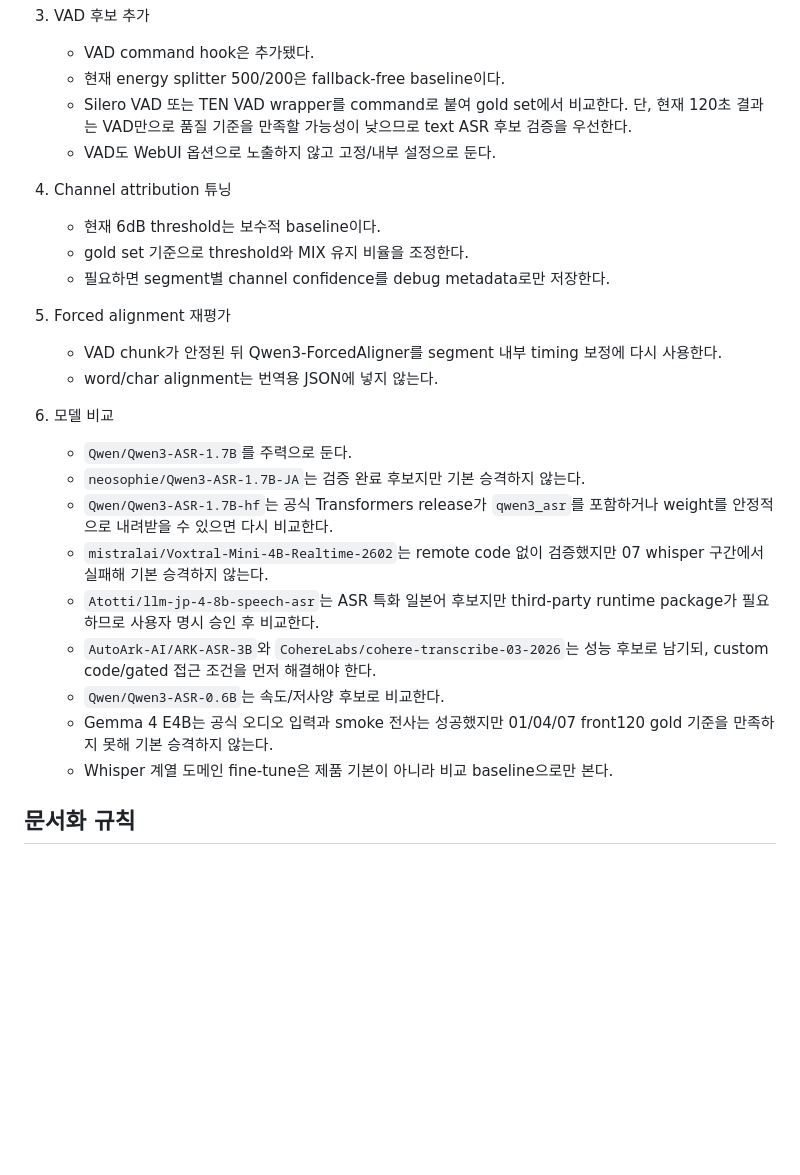
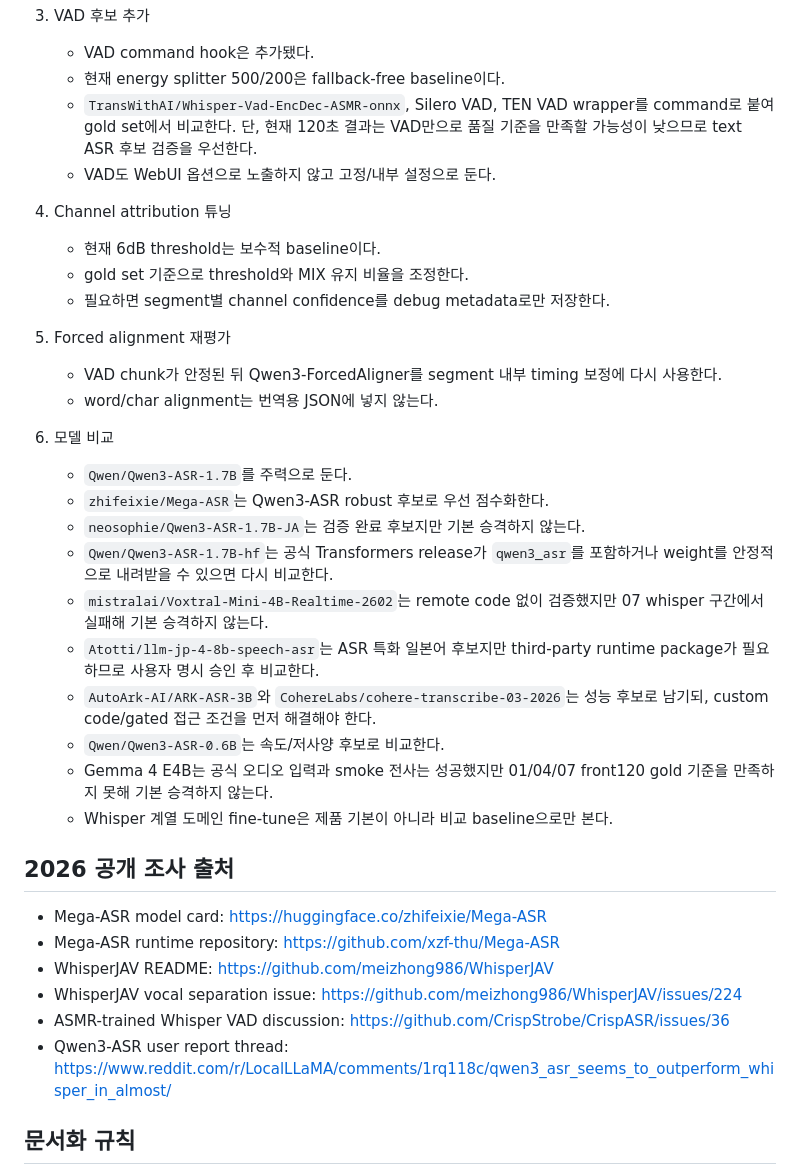
Before and after one commit to functionmodtick0/custom-asmr-srt-stack, a Markdown page: docs/local-asr-pipeline.md, the part around one of its changes. GitHub-like rendering; blank space fills up the shorter version.

Commit message:
docs: record 2026 asmr pipeline research

```diff
--- a/docs/local-asr-pipeline.md
+++ b/docs/local-asr-pipeline.md
@@ -378,7 +382,7 @@ window 단위 dominant fraction attribution도 01/04/07 front120 stable-ts basel
 3. VAD 후보 추가
    - VAD command hook은 추가됐다.
    - 현재 energy splitter 500/200은 fallback-free baseline이다.
-   - Silero VAD 또는 TEN VAD wrapper를 command로 붙여 gold set에서 비교한다. 단, 현재 120초 결과는 VAD만으로 품질 기준을 만족할 가능성이 낮으므로 text ASR 후보 검증을 우선한다.
+   - `TransWithAI/Whisper-Vad-EncDec-ASMR-onnx`, Silero VAD, TEN VAD wrapper를 command로 붙여 gold set에서 비교한다. 단, 현재 120초 결과는 VAD만으로 품질 기준을 만족할 가능성이 낮으므로 text ASR 후보 검증을 우선한다.
    - VAD도 WebUI 옵션으로 노출하지 않고 고정/내부 설정으로 둔다.
 
 4. Channel attribution 튜닝
@@ -392,6 +396,7 @@ window 단위 dominant fraction attribution도 01/04/07 front120 stable-ts basel
 
 6. 모델 비교
    - `Qwen/Qwen3-ASR-1.7B`를 주력으로 둔다.
+   - `zhifeixie/Mega-ASR`는 Qwen3-ASR robust 후보로 우선 점수화한다.
    - `neosophie/Qwen3-ASR-1.7B-JA`는 검증 완료 후보지만 기본 승격하지 않는다.
    - `Qwen/Qwen3-ASR-1.7B-hf`는 공식 Transformers release가 `qwen3_asr`를 포함하거나 weight를 안정적으로 내려받을 수 있으면 다시 비교한다.
    - `mistralai/Voxtral-Mini-4B-Realtime-2602`는 remote code 없이 검증했지만 07 whisper 구간에서 실패해 기본 승격하지 않는다.
@@ -401,6 +406,15 @@ window 단위 dominant fraction attribution도 01/04/07 front120 stable-ts basel
    - Gemma 4 E4B는 공식 오디오 입력과 smoke 전사는 성공했지만 01/04/07 front120 gold 기준을 만족하지 못해 기본 승격하지 않는다.
    - Whisper 계열 도메인 fine-tune은 제품 기본이 아니라 비교 baseline으로만 본다.
 
+## 2026 공개 조사 출처
+
+- Mega-ASR model card: https://huggingface.co/zhifeixie/Mega-ASR
+- Mega-ASR runtime repository: https://github.com/xzf-thu/Mega-ASR
+- WhisperJAV README: https://github.com/meizhong986/WhisperJAV
+- WhisperJAV vocal separation issue: https://github.com/meizhong986/WhisperJAV/issues/224
+- ASMR-trained Whisper VAD discussion: https://github.com/CrispStrobe/CrispASR/issues/36
+- Qwen3-ASR user report thread: https://www.reddit.com/r/LocalLLaMA/comments/1rq118c/qwen3_asr_seems_to_outperform_whisper_in_almost/
+
 ## 문서화 규칙
 
 파이프라인 변경, 모델 선택, threshold, 평가 결과, 다음 작업 계획은 채팅에만 남기지 않는다. 변경이 확정되면 이 문서 또는 관련 제품 문서에 반영한다.
```
Also changed, not shown: other parts of docs/local-asr-pipeline.md (+5 -1 lines), docs/product-decisions.md (+4 -0 lines).
